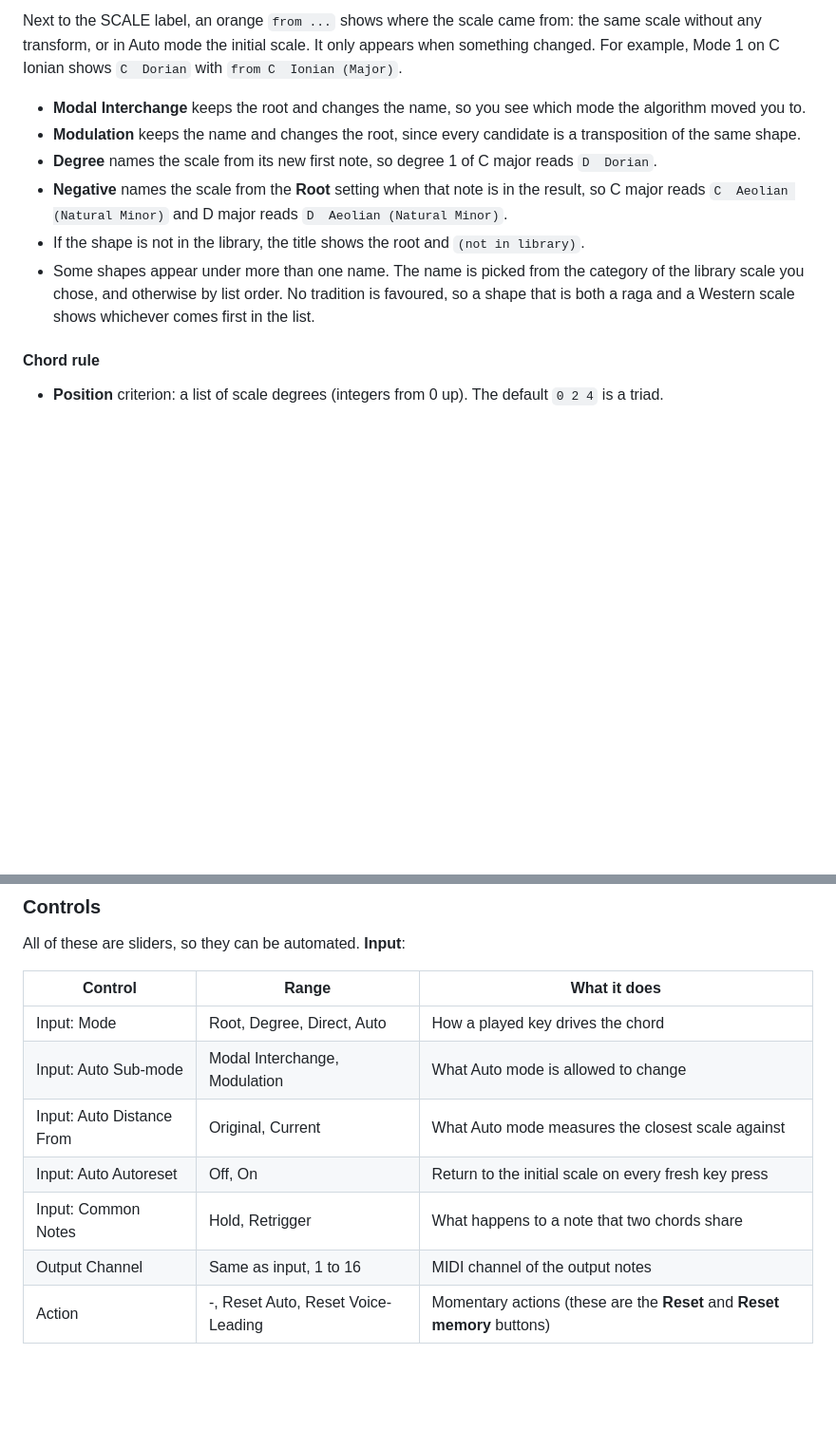
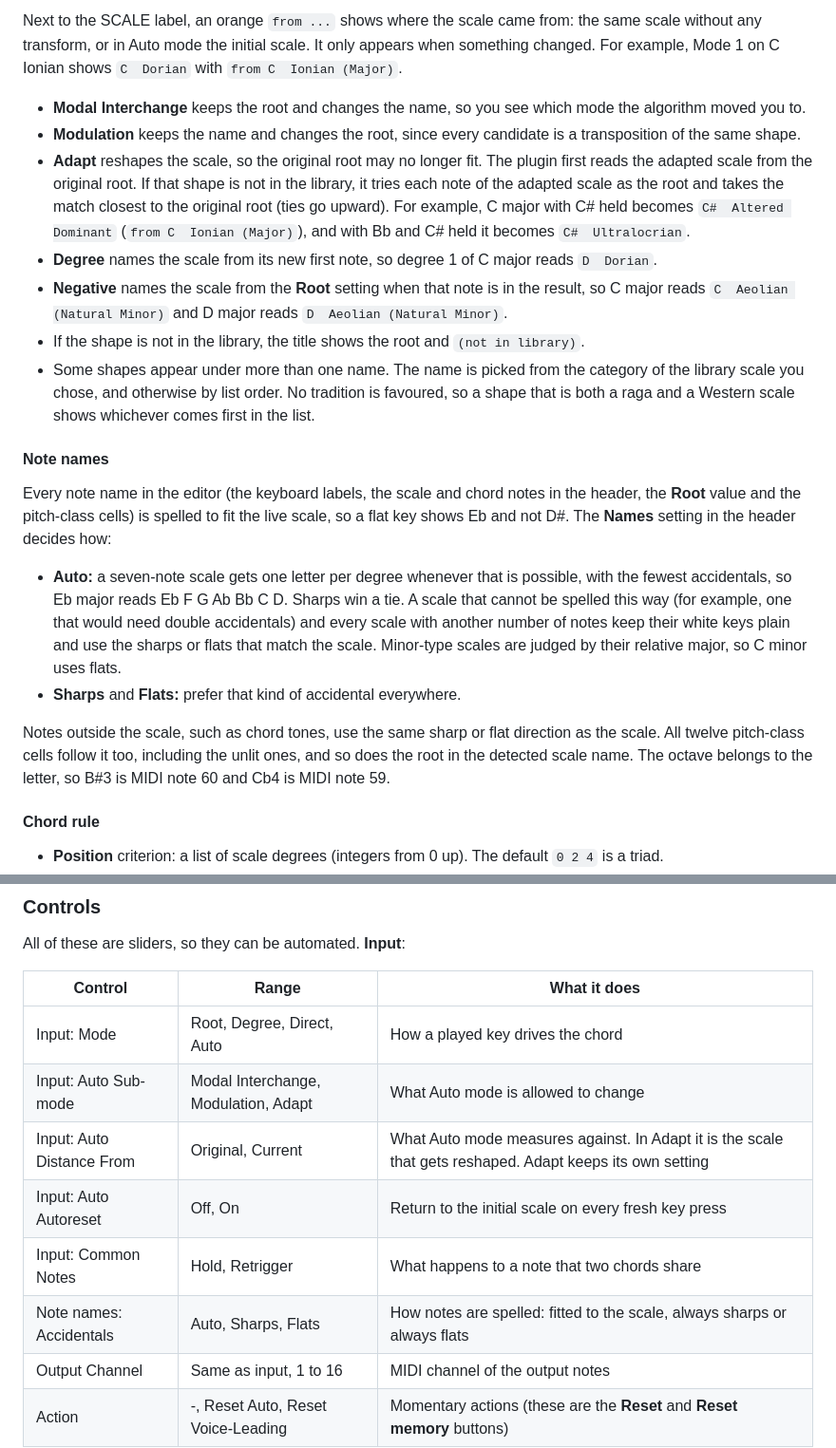
Before and after one commit to sivabenepoivediamo/reaper-jsfx, a Markdown page: README.md, 2 parts joined by grey strips. Shown at 95% size. Rendered like a GitHub page; blank space fills up the shorter version.

```diff
--- a/README.md
+++ b/README.md
@@ -298,10 +298,20 @@ Next to the SCALE label, an orange `from ...` shows where the scale came from: t
 
 - **Modal Interchange** keeps the root and changes the name, so you see which mode the algorithm moved you to.
 - **Modulation** keeps the name and changes the root, since every candidate is a transposition of the same shape.
+- **Adapt** reshapes the scale, so the original root may no longer fit. The plugin first reads the adapted scale from the original root. If that shape is not in the library, it tries each note of the adapted scale as the root and takes the match closest to the original root (ties go upward). For example, C major with C# held becomes `C#  Altered Dominant` (`from C  Ionian (Major)`), and with Bb and C# held it becomes `C#  Ultralocrian`.
 - **Degree** names the scale from its new first note, so degree 1 of C major reads `D  Dorian`.
 - **Negative** names the scale from the **Root** setting when that note is in the result, so C major reads `C  Aeolian (Natural Minor)` and D major reads `D  Aeolian (Natural Minor)`.
 - If the shape is not in the library, the title shows the root and `(not in library)`.
 - Some shapes appear under more than one name. The name is picked from the category of the library scale you chose, and otherwise by list order. No tradition is favoured, so a shape that is both a raga and a Western scale shows whichever comes first in the list.
+
+#### Note names
+
+Every note name in the editor (the keyboard labels, the scale and chord notes in the header, the **Root** value and the pitch-class cells) is spelled to fit the live scale, so a flat key shows Eb and not D#. The **Names** setting in the header decides how:
+
+- **Auto:** a seven-note scale gets one letter per degree whenever that is possible, with the fewest accidentals, so Eb major reads Eb F G Ab Bb C D. Sharps win a tie. A scale that cannot be spelled this way (for example, one that would need double accidentals) and every scale with another number of notes keep their white keys plain and use the sharps or flats that match the scale. Minor-type scales are judged by their relative major, so C minor uses flats.
+- **Sharps** and **Flats:** prefer that kind of accidental everywhere.
+
+Notes outside the scale, such as chord tones, use the same sharp or flat direction as the scale. All twelve pitch-class cells follow it too, including the unlit ones, and so does the root in the detected scale name. The octave belongs to the letter, so B#3 is MIDI note 60 and Cb4 is MIDI note 59.
 
 #### Chord rule
 
@@ -378,10 +395,11 @@ All of these are sliders, so they can be automated. **Input**:
 | Control | Range | What it does |
 | --- | --- | --- |
 | Input: Mode | Root, Degree, Direct, Auto | How a played key drives the chord |
-| Input: Auto Sub-mode | Modal Interchange, Modulation | What Auto mode is allowed to change |
-| Input: Auto Distance From | Original, Current | What Auto mode measures the closest scale against |
+| Input: Auto Sub-mode | Modal Interchange, Modulation, Adapt | What Auto mode is allowed to change |
+| Input: Auto Distance From | Original, Current | What Auto mode measures against. In Adapt it is the scale that gets reshaped. Adapt keeps its own setting |
 | Input: Auto Autoreset | Off, On | Return to the initial scale on every fresh key press |
 | Input: Common Notes | Hold, Retrigger | What happens to a note that two chords share |
+| Note names: Accidentals | Auto, Sharps, Flats | How notes are spelled: fitted to the scale, always sharps or always flats |
 | Output Channel | Same as input, 1 to 16 | MIDI channel of the output notes |
 | Action | -, Reset Auto, Reset Voice-Leading | Momentary actions (these are the **Reset** and **Reset memory** buttons) |
 
```
Also changed, not shown: other parts of README.md (+16 -8 lines).
